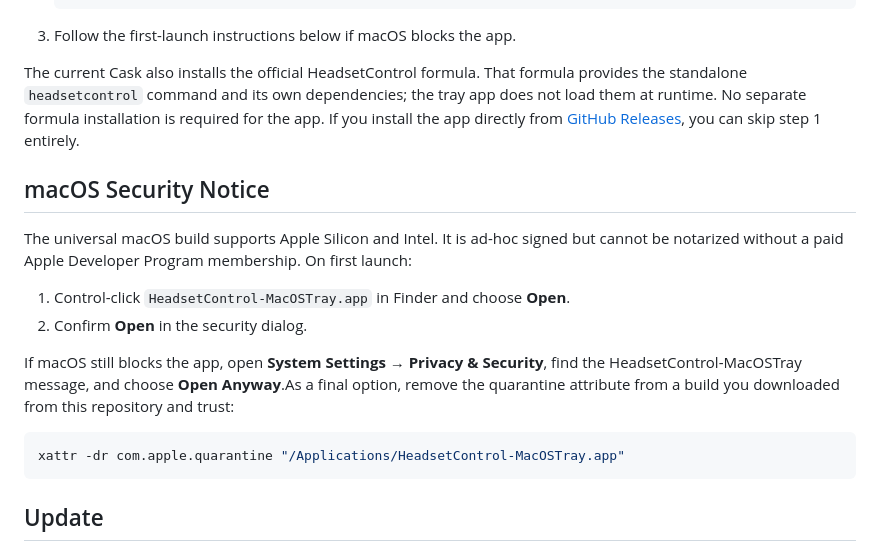
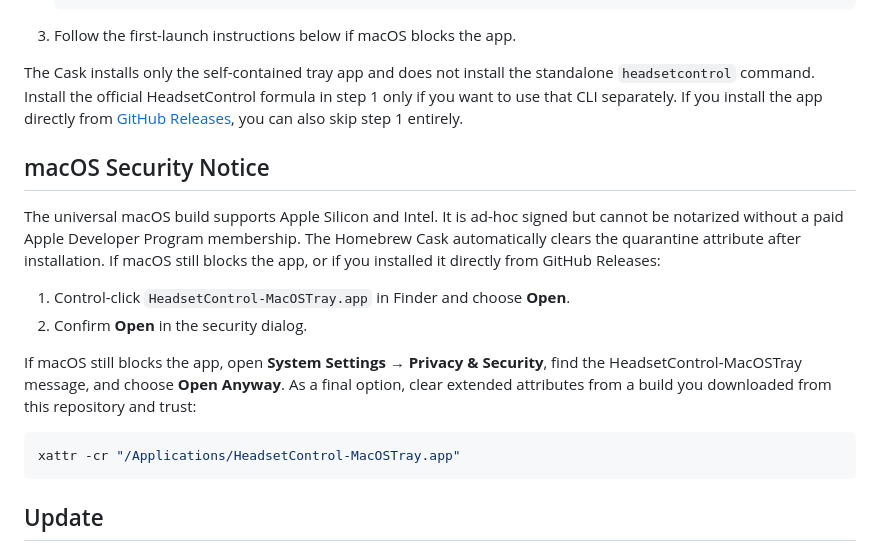
Before and after one commit to ChrisLauinger77/HeadsetControl-MacOSTray, a Markdown page: README.md, the part around the change. Rendered like a GitHub page.

Commit message:
docs: clarify self-contained cask installation

````diff
--- a/README.md
+++ b/README.md
@@ -36,27 +36,29 @@ installed separately for the tray app to run.
    ```
 3. Follow the first-launch instructions below if macOS blocks the app.
 
-The current Cask also installs the official HeadsetControl formula. That formula
-provides the standalone `headsetcontrol` command and its own dependencies; the
-tray app does not load them at runtime. No separate formula installation is
-required for the app. If you install the app directly from
+The Cask installs only the self-contained tray app and does not install the
+standalone `headsetcontrol` command. Install the official HeadsetControl formula
+in step 1 only if you want to use that CLI separately. If you install the app
+directly from
 [GitHub Releases](https://github.com/ChrisLauinger77/HeadsetControl-MacOSTray/releases),
-you can skip step 1 entirely.
+you can also skip step 1 entirely.
 
 ## macOS Security Notice
 
 The universal macOS build supports Apple Silicon and Intel. It is ad-hoc signed but cannot
-be notarized without a paid Apple Developer Program membership. On first launch:
+be notarized without a paid Apple Developer Program membership. The Homebrew Cask
+automatically clears the quarantine attribute after installation. If macOS still blocks
+the app, or if you installed it directly from GitHub Releases:
 
 1. Control-click `HeadsetControl-MacOSTray.app` in Finder and choose **Open**.
 2. Confirm **Open** in the security dialog.
 
 If macOS still blocks the app, open **System Settings → Privacy & Security**, find the
-HeadsetControl-MacOSTray message, and choose **Open Anyway**.As a final option, remove the quarantine
-attribute from a build you downloaded from this repository and trust:
+HeadsetControl-MacOSTray message, and choose **Open Anyway**. As a final option, clear
+extended attributes from a build you downloaded from this repository and trust:
 
 ```sh
-xattr -dr com.apple.quarantine "/Applications/HeadsetControl-MacOSTray.app"
+xattr -cr "/Applications/HeadsetControl-MacOSTray.app"
 ```
 
 ## Update
````
Also changed, not shown: docs/build-contract.md (+4 -4 lines).
